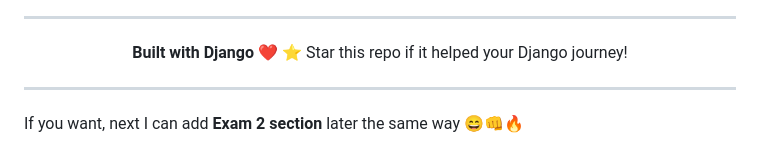
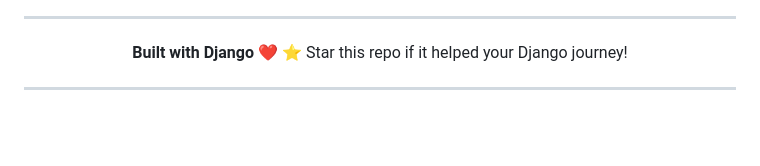
Before and after one commit to salamlakhan7/backend_CRUD_Operation, a Markdown page: README.md, the part around the change. GitHub-like rendering; blank space fills up the shorter version.

Commit message:
Remove suggestion for future Exam 2 section
Removed suggestion to add Exam 2 section later.

```diff
--- a/README.md
+++ b/README.md
@@ -530,5 +530,3 @@ This project is licensed under the **MIT License**.
 </div>
 
 ---
-
-If you want, next I can add **Exam 2 section** later the same way 😄👊🔥
```
